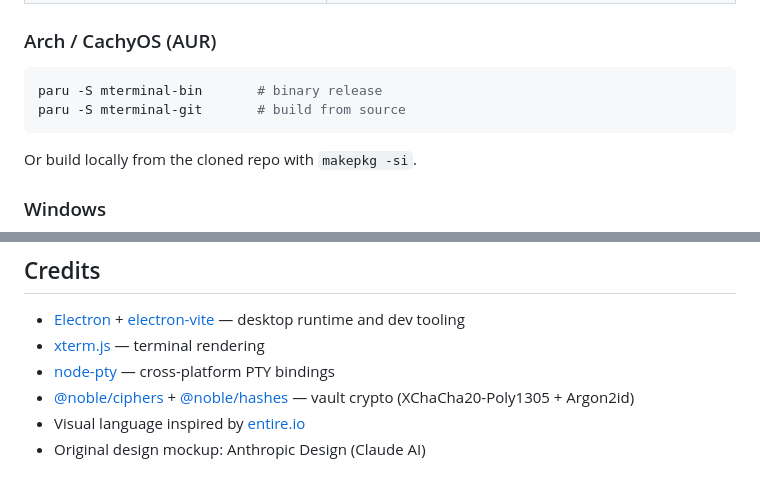
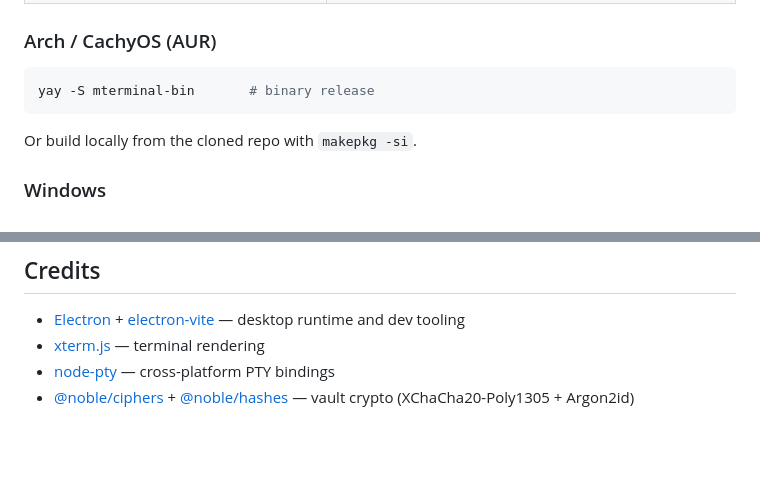
Before and after one commit to mterm-dev/mTerminal, a Markdown page: README.md, 2 parts joined by grey strips. Rendered like a GitHub page; blank space fills up the shorter version.

Commit message:
Update README to use yay for AUR and remove outdated design references

````diff
--- a/README.md
+++ b/README.md
@@ -79,8 +79,7 @@ Grab the latest from the [Releases page](https://github.com/arthurr0/mTerminal/r
 ### Arch / CachyOS (AUR)
 
 ```bash
-paru -S mterminal-bin       # binary release
-paru -S mterminal-git       # build from source
+yay -S mterminal-bin       # binary release
 ```
 
 Or build locally from the cloned repo with `makepkg -si`.
@@ -224,5 +223,3 @@ Issues and PRs welcome at <https://github.com/arthurr0/mTerminal>. There is no t
 - [xterm.js](https://xtermjs.org) — terminal rendering
 - [node-pty](https://github.com/microsoft/node-pty) — cross-platform PTY bindings
 - [@noble/ciphers](https://github.com/paulmillr/noble-ciphers) + [@noble/hashes](https://github.com/paulmillr/noble-hashes) — vault crypto (XChaCha20-Poly1305 + Argon2id)
-- Visual language inspired by [entire.io](https://entire.io)
-- Original design mockup: Anthropic Design (Claude AI)
````
